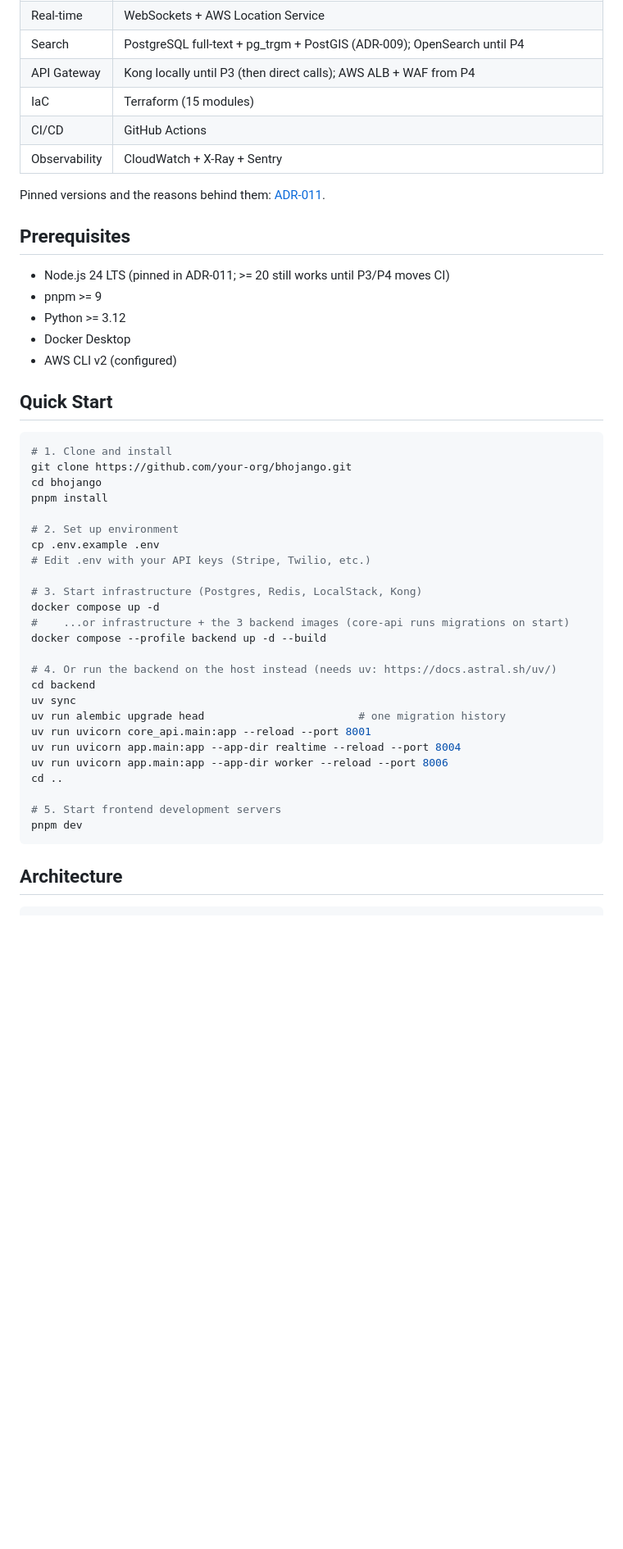
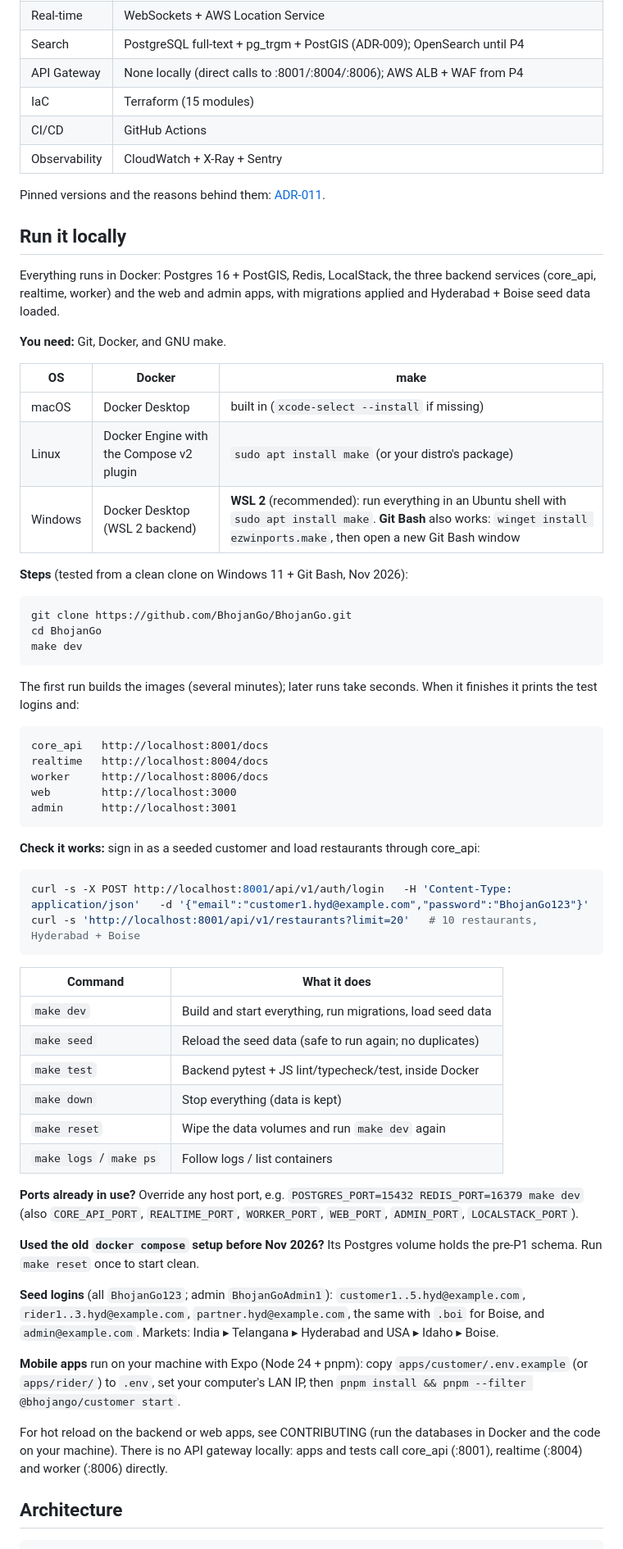
Before and after one commit to BhojanGo/BhojanGo, a Markdown page: README.md, the part around one of its changes. Shown at 82% size. Drawn GitHub-style; blank space fills up the shorter version.

Commit message:
docs(readme): Run it locally with make dev; no gateway
Exact steps from a clean clone (tested on Windows 11 + Git Bash),
prerequisites per OS (WSL 2 recommended on Windows; Git Bash works
with winget's ezwinports.make), a curl check that a seeded customer
signs in and loads restaurants through core_api, the make targets,
port overrides, a note to run make reset once if the old compose
volumes exist, and the seed logins. Kong, Adminer, OpenSearch and
DynamoDB Local no longer appear as local tools.

Co-Authored-By: Claude Opus 5.5 <noreply@anthropic.com>

````diff
--- a/README.md
+++ b/README.md
@@ -17,50 +17,80 @@ Production-ready food delivery platform for **USA** and **India** — built like
 | Payments | Stripe (USA) + Razorpay (India) + wallet |
 | Real-time | WebSockets + AWS Location Service |
 | Search | PostgreSQL full-text + pg_trgm + PostGIS (ADR-009); OpenSearch until P4 |
-| API Gateway | Kong locally until P3 (then direct calls); AWS ALB + WAF from P4 |
+| API Gateway | None locally (direct calls to :8001/:8004/:8006); AWS ALB + WAF from P4 |
 | IaC | Terraform (15 modules) |
 | CI/CD | GitHub Actions |
 | Observability | CloudWatch + X-Ray + Sentry |
 
 Pinned versions and the reasons behind them: [ADR-011](docs/adr/ADR-011-tech-stack.md).
 
-## Prerequisites
+## Run it locally
 
-- Node.js 24 LTS (pinned in ADR-011; >= 20 still works until P3/P4 moves CI)
-- pnpm >= 9
-- Python >= 3.12
-- Docker Desktop
-- AWS CLI v2 (configured)
+Everything runs in Docker: Postgres 16 + PostGIS, Redis, LocalStack, the three
+backend services (core_api, realtime, worker) and the web and admin apps, with
+migrations applied and Hyderabad + Boise seed data loaded.
 
-## Quick Start
+**You need:** Git, Docker, and GNU make.
+
+| OS | Docker | make |
+| --- | --- | --- |
+| macOS | Docker Desktop | built in (`xcode-select --install` if missing) |
+| Linux | Docker Engine with the Compose v2 plugin | `sudo apt install make` (or your distro's package) |
+| Windows | Docker Desktop (WSL 2 backend) | **WSL 2** (recommended): run everything in an Ubuntu shell with `sudo apt install make`. **Git Bash** also works: `winget install ezwinports.make`, then open a new Git Bash window |
+
+**Steps** (tested from a clean clone on Windows 11 + Git Bash, Nov 2026):
 
 ```bash
-# 1. Clone and install
-git clone https://github.com/your-org/bhojango.git
-cd bhojango
-pnpm install
+git clone https://github.com/BhojanGo/BhojanGo.git
+cd BhojanGo
+make dev
+```
 
-# 2. Set up environment
-cp .env.example .env
-# Edit .env with your API keys (Stripe, Twilio, etc.)
+The first run builds the images (several minutes); later runs take seconds. When it
+finishes it prints the test logins and:
 
-# 3. Start infrastructure (Postgres, Redis, LocalStack, Kong)
-docker compose up -d
-#    ...or infrastructure + the 3 backend images (core-api runs migrations on start)
-docker compose --profile backend up -d --build
+```
+core_api   http://localhost:8001/docs
+realtime   http://localhost:8004/docs
+worker     http://localhost:8006/docs
+web        http://localhost:3000
+admin      http://localhost:3001
+```
 
-# 4. Or run the backend on the host instead (needs uv: https://docs.astral.sh/uv/)
-cd backend
-uv sync
-uv run alembic upgrade head                        # one migration history
-uv run uvicorn core_api.main:app --reload --port 8001
-uv run uvicorn app.main:app --app-dir realtime --reload --port 8004
-uv run uvicorn app.main:app --app-dir worker --reload --port 8006
-cd ..
+**Check it works:** sign in as a seeded customer and load restaurants through core_api:
 
-# 5. Start frontend development servers
-pnpm dev
+```bash
+curl -s -X POST http://localhost:8001/api/v1/auth/login   -H 'Content-Type: application/json'   -d '{"email":"customer1.hyd@example.com","password":"BhojanGo123"}'
+curl -s 'http://localhost:8001/api/v1/restaurants?limit=20'   # 10 restaurants, Hyderabad + Boise
 ```
+
+| Command | What it does |
+| --- | --- |
+| `make dev` | Build and start everything, run migrations, load seed data |
+| `make seed` | Reload the seed data (safe to run again; no duplicates) |
+| `make test` | Backend pytest + JS lint/typecheck/test, inside Docker |
+| `make down` | Stop everything (data is kept) |
+| `make reset` | Wipe the data volumes and run `make dev` again |
+| `make logs` / `make ps` | Follow logs / list containers |
+
+**Ports already in use?** Override any host port, e.g.
+`POSTGRES_PORT=15432 REDIS_PORT=16379 make dev` (also `CORE_API_PORT`, `REALTIME_PORT`,
+`WORKER_PORT`, `WEB_PORT`, `ADMIN_PORT`, `LOCALSTACK_PORT`).
+
+**Used the old `docker compose` setup before Nov 2026?** Its Postgres volume holds the
+pre-P1 schema. Run `make reset` once to start clean.
+
+**Seed logins** (all `BhojanGo123`; admin `BhojanGoAdmin1`): `customer1..5.hyd@example.com`,
+`rider1..3.hyd@example.com`, `partner.hyd@example.com`, the same with `.boi` for Boise,
+and `admin@example.com`. Markets: India ▸ Telangana ▸ Hyderabad and USA ▸ Idaho ▸ Boise.
+
+**Mobile apps** run on your machine with Expo (Node 24 + pnpm): copy
+`apps/customer/.env.example` (or `apps/rider/`) to `.env`, set your computer's LAN IP, then
+`pnpm install && pnpm --filter @bhojango/customer start`.
+
+For hot reload on the backend or web apps, see CONTRIBUTING (run the databases in
+Docker and the code on your machine). There is no API gateway locally: apps and tests
+call core_api (:8001), realtime (:8004) and worker (:8006) directly.
 
 ## Architecture
 
````
Also changed, not shown: other parts of README.md (+8 -19 lines).
